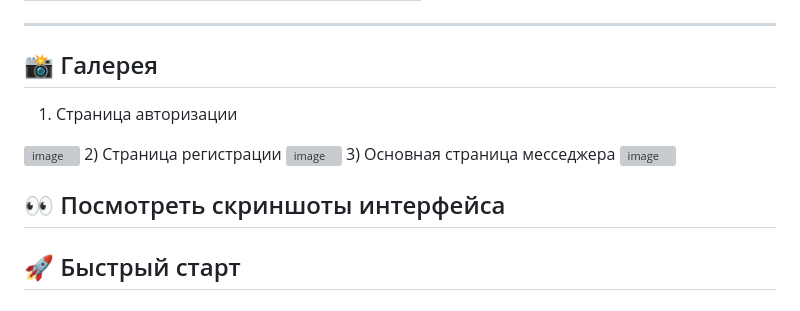
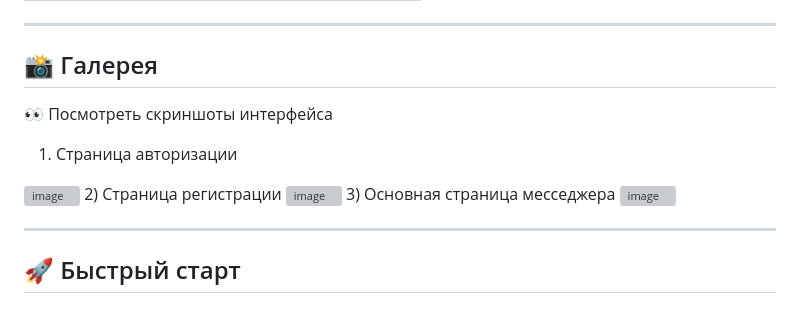
Before and after one commit to dimadomnin7458-hue/A_Messager, a Markdown page: README.md, the part around the change. GitHub-like rendering; grey boxes are pictures that could not be loaded.

```diff
--- a/README.md
+++ b/README.md
@@ -43,6 +43,7 @@
 
 ---
 ## 📸 Галерея
+👀 Посмотреть скриншоты интерфейса
 1) Страница авторизации
 <img width="1891" height="936" alt="image" src="https://github.com/user-attachments/assets/56186cdf-ff3c-453f-9e6b-0b5c0b3ee401" />
 2) Страница регистрации
@@ -50,8 +51,6 @@
 3) Основная страница месседжера
 <img width="1908" height="949" alt="image" src="https://github.com/user-attachments/assets/8954fc8c-fafb-4910-8213-98d47d3a4650" />
 
-
-👀 Посмотреть скриншоты интерфейса
 ---
 
 ## 🚀 Быстрый старт
```
